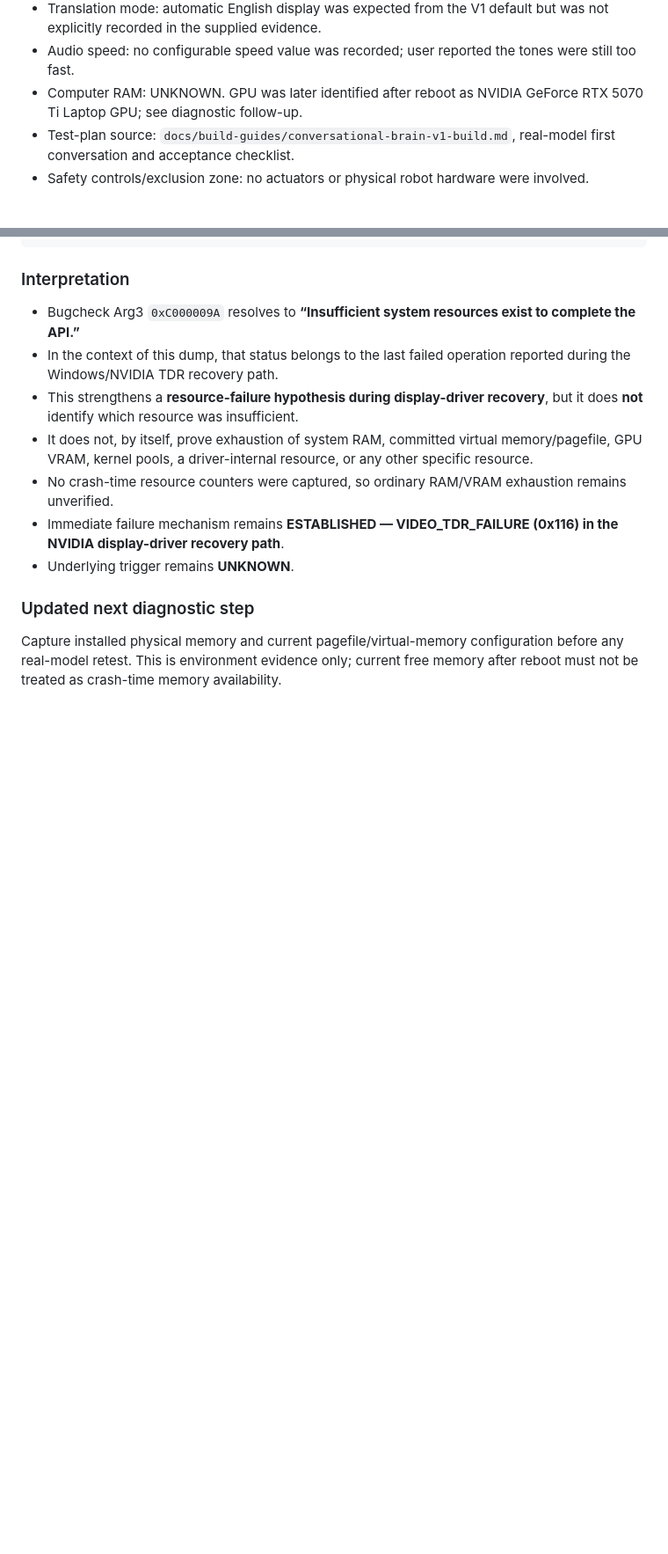
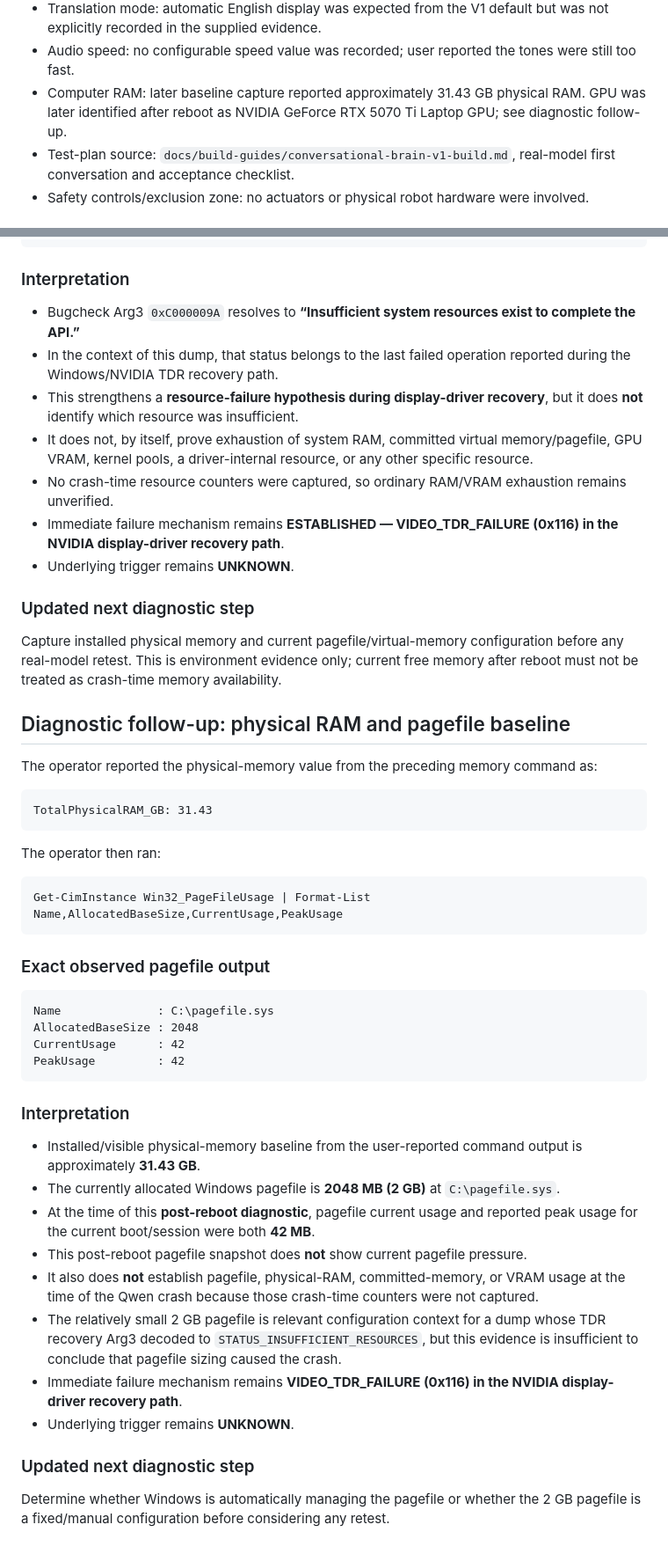
Before and after one commit to whkoerner/rpa-1-rocky-pentapod, a Markdown page: docs/test-plans/2026-10-03-conversational-brain-v1-qwen3-first-multiturn.md, 2 parts joined by grey strips. Shown at 88% size. Rendered like a GitHub page; blank space fills up the shorter version.

Commit message:
docs: record RAM and pagefile crash baseline

````diff
--- a/docs/test-plans/2026-10-03-conversational-brain-v1-qwen3-first-multiturn.md
+++ b/docs/test-plans/2026-10-03-conversational-brain-v1-qwen3-first-multiturn.md
@@ -20,7 +20,7 @@
 - Digital volume: no per-run override was prescribed; the most recently observed tracked configuration used `0.12`.
 - Translation mode: automatic English display was expected from the V1 default but was not explicitly recorded in the supplied evidence.
 - Audio speed: no configurable speed value was recorded; user reported the tones were still too fast.
-- Computer RAM: UNKNOWN. GPU was later identified after reboot as NVIDIA GeForce RTX 5070 Ti Laptop GPU; see diagnostic follow-up.
+- Computer RAM: later baseline capture reported approximately 31.43 GB physical RAM. GPU was later identified after reboot as NVIDIA GeForce RTX 5070 Ti Laptop GPU; see diagnostic follow-up.
 - Test-plan source: `docs/build-guides/conversational-brain-v1-build.md`, real-model first conversation and acceptance checklist.
 - Safety controls/exclusion zone: no actuators or physical robot hardware were involved.
 
@@ -438,3 +438,41 @@ Error code: (NTSTATUS) 0xc000009a (3221225626) - Insufficient system resources e
 ### Updated next diagnostic step
 
 Capture installed physical memory and current pagefile/virtual-memory configuration before any real-model retest. This is environment evidence only; current free memory after reboot must not be treated as crash-time memory availability.
+
+## Diagnostic follow-up: physical RAM and pagefile baseline
+
+The operator reported the physical-memory value from the preceding memory command as:
+
+```text
+TotalPhysicalRAM_GB: 31.43
+```
+
+The operator then ran:
+
+```powershell
+Get-CimInstance Win32_PageFileUsage | Format-List Name,AllocatedBaseSize,CurrentUsage,PeakUsage
+```
+
+### Exact observed pagefile output
+
+```text
+Name              : C:\pagefile.sys
+AllocatedBaseSize : 2048
+CurrentUsage      : 42
+PeakUsage         : 42
+```
+
+### Interpretation
+
+- Installed/visible physical-memory baseline from the user-reported command output is approximately **31.43 GB**.
+- The currently allocated Windows pagefile is **2048 MB (2 GB)** at `C:\pagefile.sys`.
+- At the time of this **post-reboot diagnostic**, pagefile current usage and reported peak usage for the current boot/session were both **42 MB**.
+- This post-reboot pagefile snapshot does **not** show current pagefile pressure.
+- It also does **not** establish pagefile, physical-RAM, committed-memory, or VRAM usage at the time of the Qwen crash because those crash-time counters were not captured.
+- The relatively small 2 GB pagefile is relevant configuration context for a dump whose TDR recovery Arg3 decoded to `STATUS_INSUFFICIENT_RESOURCES`, but this evidence is insufficient to conclude that pagefile sizing caused the crash.
+- Immediate failure mechanism remains **VIDEO_TDR_FAILURE (0x116) in the NVIDIA display-driver recovery path**.
+- Underlying trigger remains **UNKNOWN**.
+
+### Updated next diagnostic step
+
+Determine whether Windows is automatically managing the pagefile or whether the 2 GB pagefile is a fixed/manual configuration before considering any retest.
````
Also changed, not shown: other parts of docs/test-plans/2026-10-03-conversational-brain-v1-qwen3-first-multiturn.md (+1 -1 lines), docs/milestones/conversational-brain-v1.md (+1 -1 lines).
